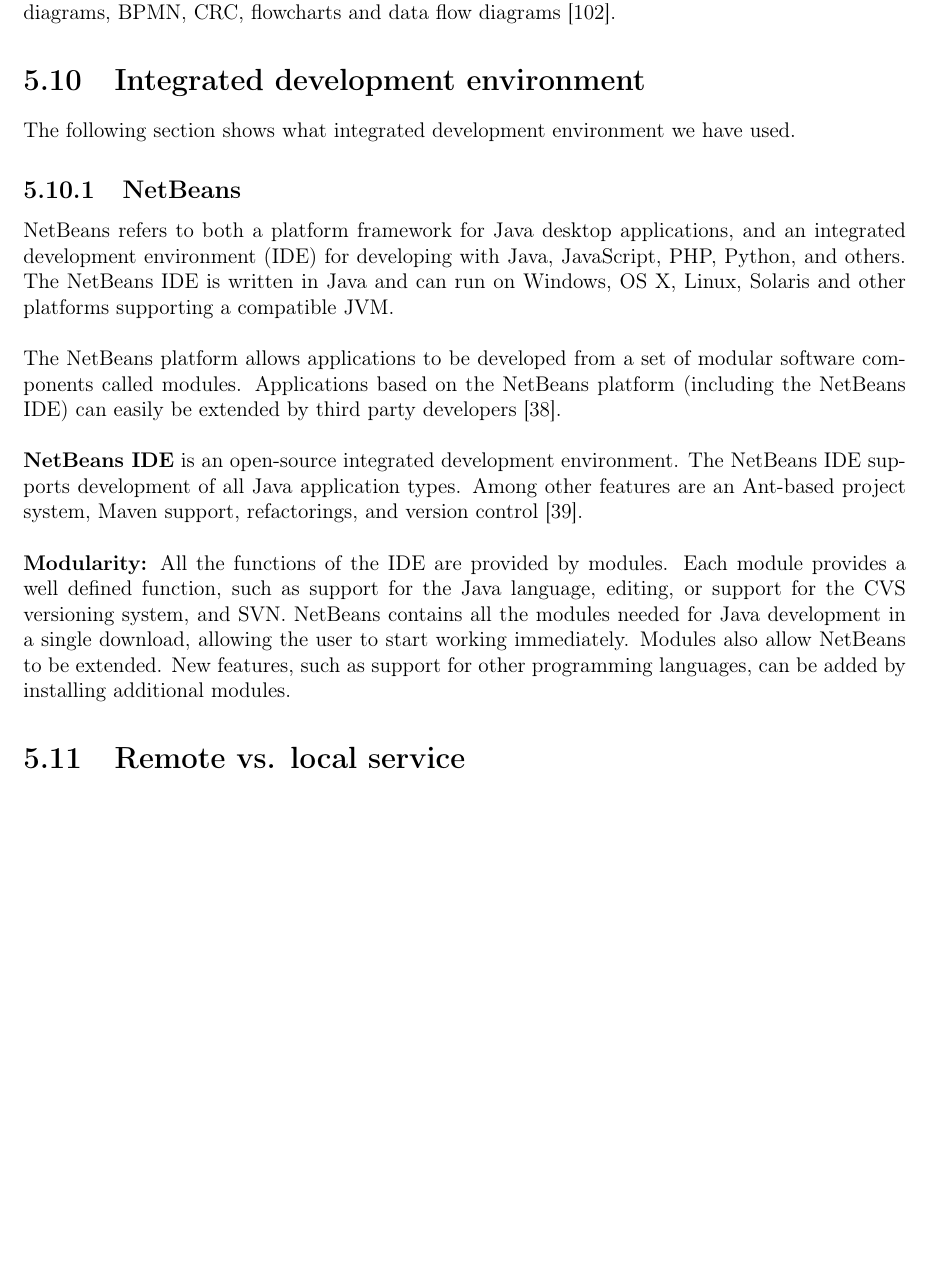
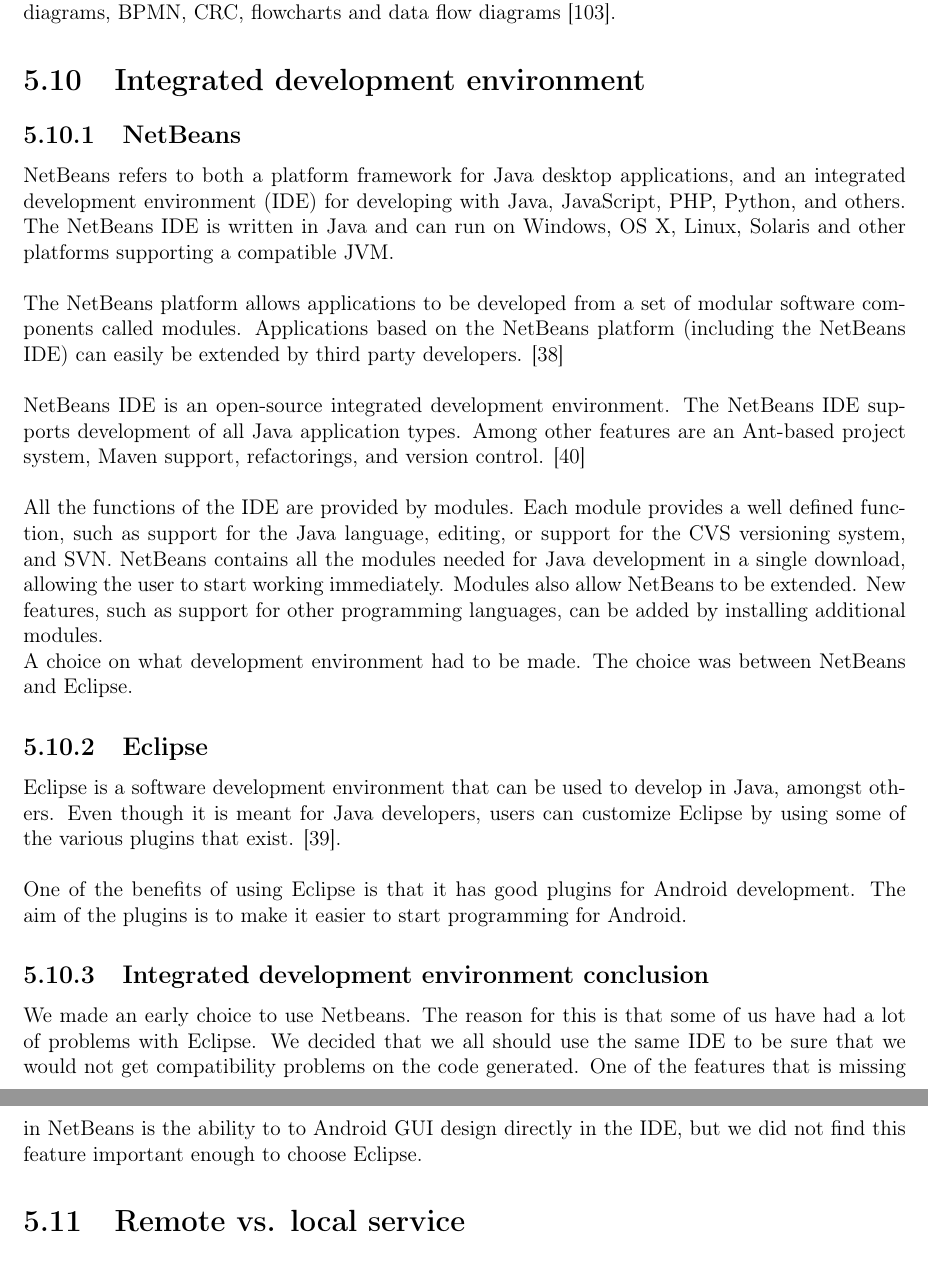
Before and after one commit to nutgaard/KPro---ThalesDocumentation, a LaTeX thesis (Project report/report.tex, which reads Project report/integrated_development_environment.tex): part of page 82 of 232 before the commit and two parts of pages 82 and 83 of 233 after it, the two joined at a grey line, cut so that both start at the same text, the shorter picture padded with empty space. Compiled offline with pdfLaTeX.

Commit message:
Lagt til Eclipse

```diff
--- a/Project report/integrated_development_environment.tex
+++ b/Project report/integrated_development_environment.tex
@@ -1,16 +1,25 @@
 \section{Integrated development environment}
-
-The following section shows what integrated development environment we have used.
 
 \subsection{\gls{netb}}
 \gls{netb} refers to both a platform framework for Java desktop applications, and an integrated development environment (\gls{ide}) for developing with Java, JavaScript, PHP, Python, and others.
 The \gls{netb} \gls{ide} is written in Java and can run on Windows, \gls{osx}, Linux, Solaris and other platforms supporting a compatible \gls{jvm}.
 \newline
 \newline
-The \gls{netb} platform allows applications to be developed from a set of modular software components called modules. Applications based on the \gls{netb} platform (including the \gls{netb} \gls{ide}) can easily be extended by third party developers \cite{bib:netbeans}.
+The \gls{netb} platform allows applications to be developed from a set of modular software components called modules. Applications based on the \gls{netb} platform (including the \gls{netb} \gls{ide}) can easily be extended by third party developers. \cite{bib:netbeans}
 \newline
 \newline
-\textbf{\gls{netb} \gls{ide}} is an open-source integrated development environment. The \gls{netb} \gls{ide} supports development of all Java application types. Among other features are an \gls{ant}-based project system, \gls{maven} support, refactorings, and version control \cite{bib:ide}.
+\gls{netb} \gls{ide} is an open-source integrated development environment. The \gls{netb} \gls{ide} supports development of all Java application types. Among other features are an \gls{ant}-based project system, \gls{maven} support, refactorings, and version control. \cite{bib:ide}
 \newline
 \newline
-\textbf{Modularity:} All the functions of the \gls{ide} are provided by modules. Each module provides a well defined function, such as support for the Java language, editing, or support for the \gls{cvs} versioning system, and \gls{svn}. \gls{netb} contains all the modules needed for Java development in a single download, allowing the user to start working immediately. Modules also allow \gls{netb} to be extended. New features, such as support for other programming languages, can be added by installing additional modules.
+All the functions of the \gls{ide} are provided by modules. Each module provides a well defined function, such as support for the Java language, editing, or support for the \gls{cvs} versioning system, and \gls{svn}. \gls{netb} contains all the modules needed for Java development in a single download, allowing the user to start working immediately. Modules also allow \gls{netb} to be extended. New features, such as support for other programming languages, can be added by installing additional modules.
+
+A choice on what development environment had to be made. The choice was between \gls{netb} and Eclipse.
+
+\subsection{Eclipse}
+Eclipse is a software development environment that can be used to develop in Java, amongst others. Even though it is meant for Java developers, users can customize Eclipse by using some of the various plugins that exist. \cite{bib:eclipse}.
+\newline
+\newline
+One of the benefits of using Eclipse is that it has good plugins for Android development. The aim of the plugins is to make it easier to start programming for Android.
+
+\subsection{Integrated development environment conclusion}
+We made an early choice to use Netbeans. The reason for this is that some of us have had a lot of problems with Eclipse. We decided that we all should use the same IDE to be sure that we would not get compatibility problems on the code generated. One of the features that is missing in  \gls{netb} is the ability to to Android GUI design directly in the IDE, but we did not find this feature important enough to choose Eclipse.
```
Also changed, not shown: Project report/report.tex (+2 -1 lines).
